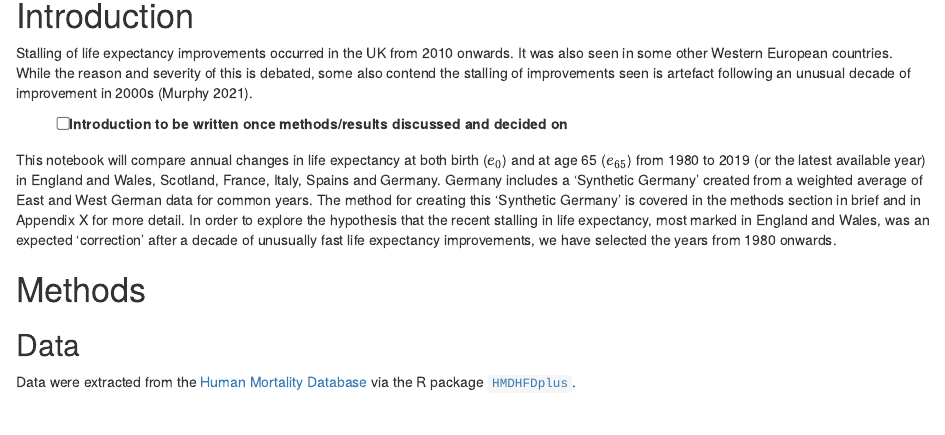
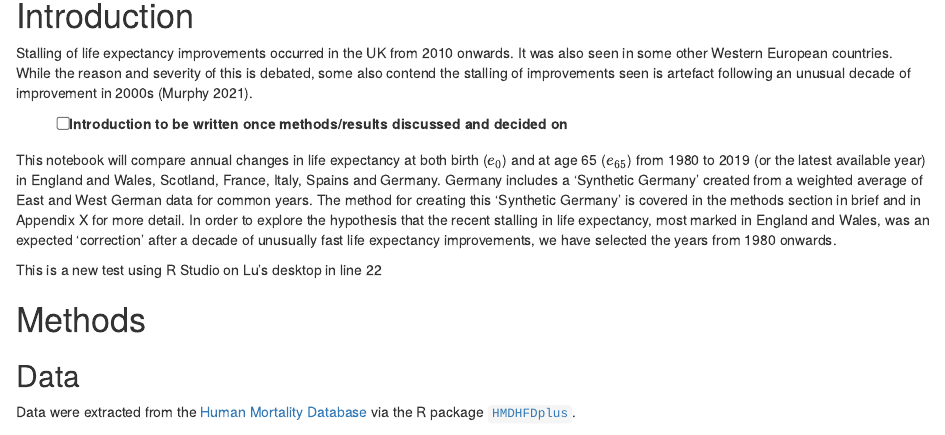
Before and after one commit to JonMinton/change-in-ex, an R Markdown document (draft_paper.Rmd): the page in a window 1100 px wide, from 240 px down. Rendered offline with R 4.5, knitr and Pandoc, with nearby package versions; some code elsewhere in the file could not run offline.

Commit message:
This is a new test using R Studio on Lu's desktop in line 22

````diff
--- a/draft_paper.Rmd
+++ b/draft_paper.Rmd
@@ -19,6 +19,7 @@ Stalling of life expectancy improvements occurred in the UK from 2010 onwards. I
 
 This notebook will compare annual changes in life expectancy at both birth ($e_0$) and at age 65 ($e_{65}$) from 1980 to 2019 (or the latest available year) in England and Wales, Scotland, France, Italy, Spains and Germany. Germany includes a 'Synthetic Germany' created from a weighted average of East and West German data for common years. The method for creating this 'Synthetic Germany' is covered in the methods section in brief and in Appendix X for more detail. In order to explore the hypothesis that the recent stalling in life expectancy, most marked in England and Wales, was an expected 'correction' after a decade of unusually fast life expectancy improvements, we have selected the years from 1980 onwards.
 
+This is a new test using R Studio on Lu's desktop in line 22
 
 ```{r setup, include=FALSE}
 knitr::opts_chunk$set(
````
